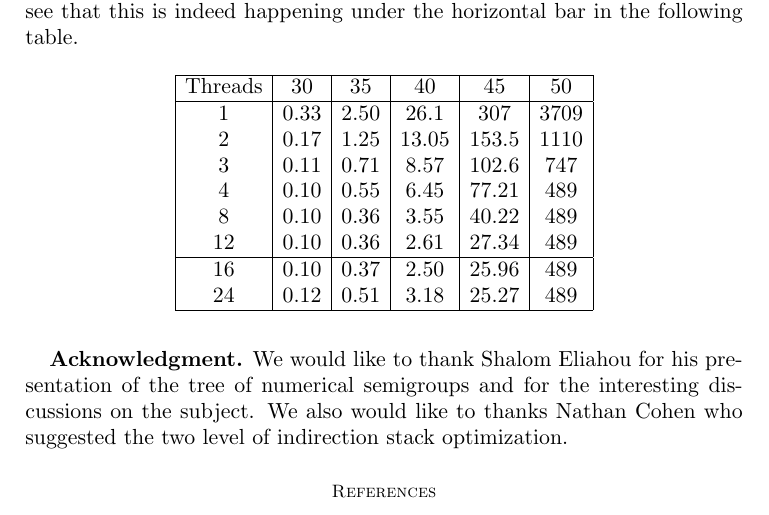
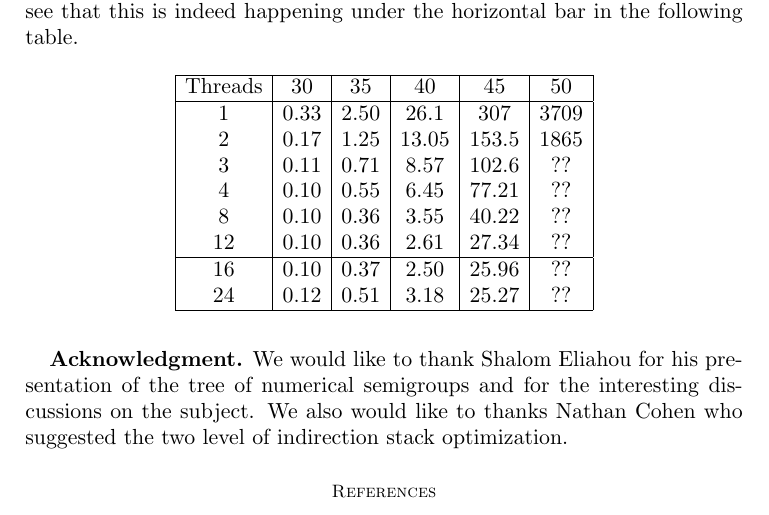
Before and after one commit to hivert/NumericMonoid, a LaTeX paper (Papier/article.tex): part of page 18 of 19, cut so that both start at the same text. Compiled offline with pdfLaTeX.

Commit message:
More values to table

```diff
--- a/Papier/article.tex
+++ b/Papier/article.tex
@@ -1089,13 +1089,13 @@ horizontal bar in the following table.
 Threads & 30 & 35 & 40 & 45 & 50 \\
 \hline
 1 &  0.33 & 2.50 & 26.1 & 307 & 3709 \\
-2 &  0.17 & 1.25 & 13.05 & 153.5 & 1110\\
-3 &  0.11 & 0.71 & 8.57 & 102.6 & 747 \\
-4 &  0.10 & 0.55 & 6.45 &  77.21 & 489 \\
-8 &  0.10 & 0.36 & 3.55 &  40.22 & 489 \\
-12 &  0.10 & 0.36 & 2.61 & 27.34 & 489 \\\hline
-16 &  0.10 & 0.37 & 2.50 & 25.96 & 489 \\
-24 &  0.12 & 0.51 & 3.18 & 25.27 & 489 \\
+2 &  0.17 & 1.25 & 13.05 & 153.5 & 1865\\
+3 &  0.11 & 0.71 & 8.57 & 102.6 & ?? \\
+4 &  0.10 & 0.55 & 6.45 &  77.21 & ?? \\
+8 &  0.10 & 0.36 & 3.55 &  40.22 & ?? \\
+12 &  0.10 & 0.36 & 2.61 & 27.34 & ?? \\\hline
+16 &  0.10 & 0.37 & 2.50 & 25.96 & ?? \\
+24 &  0.12 & 0.51 & 3.18 & 25.27 & ?? \\
 \hline
 \end{tabular}
 \end{figure}
```
